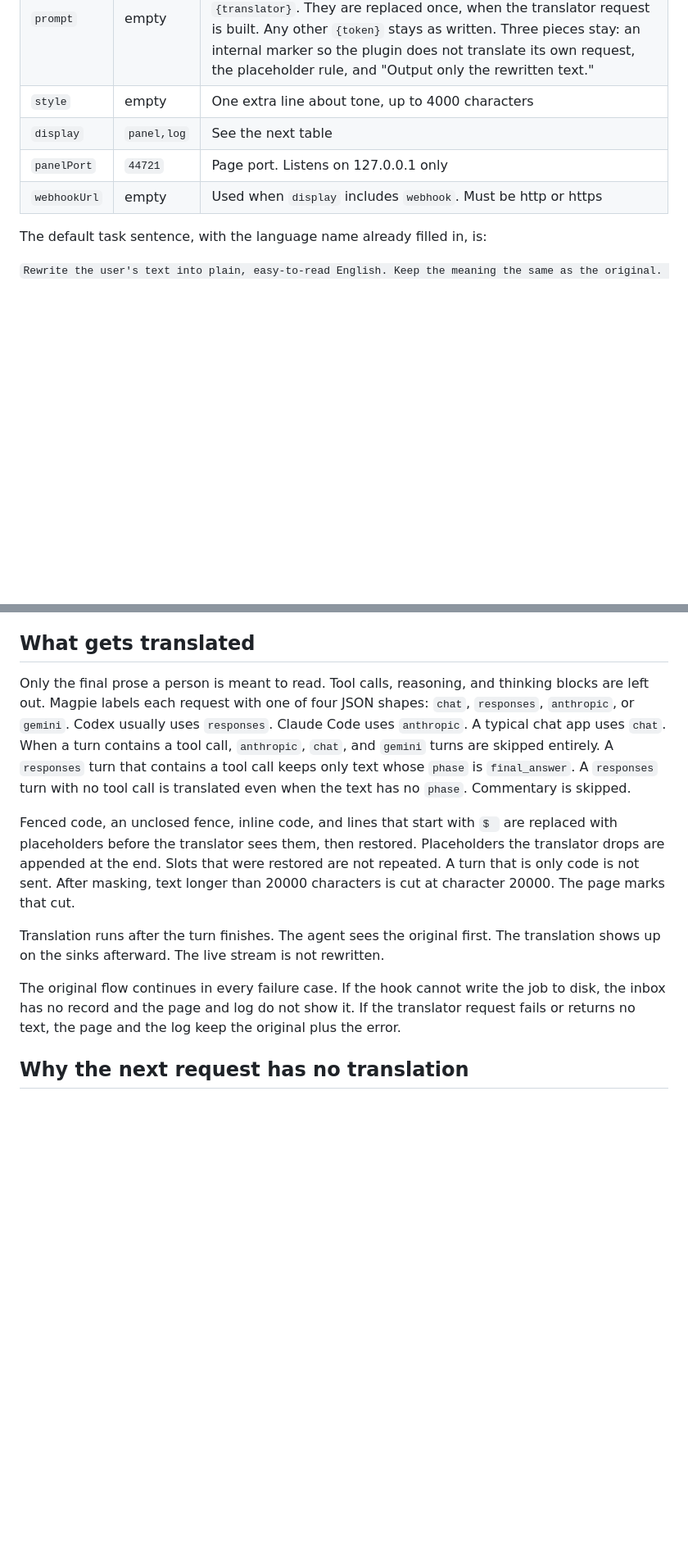
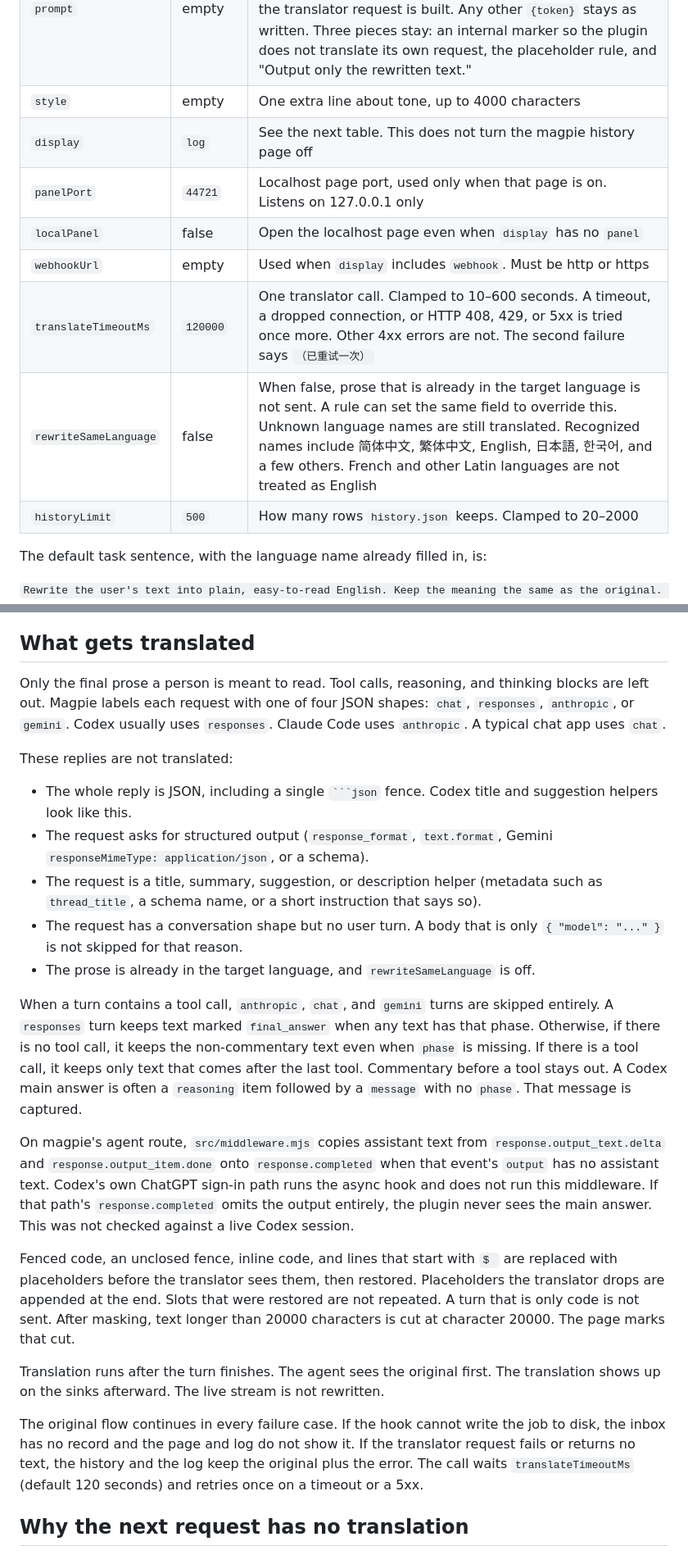
Before and after one commit to GameHoo/magpie-translator, a Markdown page: README.md, 2 parts joined by grey strips. Shown at 82% size. Drawn GitHub-style; blank space fills up the shorter version.

````diff
--- a/README.md
+++ b/README.md
@@ -103,9 +122,13 @@ Vendor API keys stay in `magpie provider`. Leave `gatewayKey` unset unless your
 | `language` | `简体中文` | The language name inserted into the default prompt. Any name works, such as `English`, `日本語`, or `Français` |
 | `prompt` | empty | Replaces only the task sentence, up to 4000 characters. A custom sentence may contain `{language}`, `{style}`, `{model}`, and `{translator}`. They are replaced once, when the translator request is built. Any other `{token}` stays as written. Three pieces stay: an internal marker so the plugin does not translate its own request, the placeholder rule, and "Output only the rewritten text." |
 | `style` | empty | One extra line about tone, up to 4000 characters |
-| `display` | `panel,log` | See the next table |
-| `panelPort` | `44721` | Page port. Listens on 127.0.0.1 only |
+| `display` | `log` | See the next table. This does not turn the magpie history page off |
+| `panelPort` | `44721` | Localhost page port, used only when that page is on. Listens on 127.0.0.1 only |
+| `localPanel` | false | Open the localhost page even when `display` has no `panel` |
 | `webhookUrl` | empty | Used when `display` includes `webhook`. Must be http or https |
+| `translateTimeoutMs` | `120000` | One translator call. Clamped to 10–600 seconds. A timeout, a dropped connection, or HTTP 408, 429, or 5xx is tried once more. Other 4xx errors are not. The second failure says `（已重试一次）` |
+| `rewriteSameLanguage` | false | When false, prose that is already in the target language is not sent. A rule can set the same field to override this. Unknown language names are still translated. Recognized names include 简体中文, 繁体中文, English, 日本語, 한국어, and a few others. French and other Latin languages are not treated as English |
+| `historyLimit` | `500` | How many rows `history.json` keeps. Clamped to 20–2000 |
 
 The default task sentence, with the language name already filled in, is:
 
@@ -142,13 +165,25 @@ For a path install, `magpie plugin list` prints that directory. A github install
 
 ## What gets translated
 
-Only the final prose a person is meant to read. Tool calls, reasoning, and thinking blocks are left out. Magpie labels each request with one of four JSON shapes: `chat`, `responses`, `anthropic`, or `gemini`. Codex usually uses `responses`. Claude Code uses `anthropic`. A typical chat app uses `chat`. When a turn contains a tool call, `anthropic`, `chat`, and `gemini` turns are skipped entirely. A `responses` turn that contains a tool call keeps only text whose `phase` is `final_answer`. A `responses` turn with no tool call is translated even when the text has no `phase`. Commentary is skipped.
+Only the final prose a person is meant to read. Tool calls, reasoning, and thinking blocks are left out. Magpie labels each request with one of four JSON shapes: `chat`, `responses`, `anthropic`, or `gemini`. Codex usually uses `responses`. Claude Code uses `anthropic`. A typical chat app uses `chat`.
+
+These replies are not translated:
+
+- The whole reply is JSON, including a single ` ```json ` fence. Codex title and suggestion helpers look like this.
+- The request asks for structured output (`response_format`, `text.format`, Gemini `responseMimeType: application/json`, or a schema).
+- The request is a title, summary, suggestion, or description helper (metadata such as `thread_title`, a schema name, or a short instruction that says so).
+- The request has a conversation shape but no user turn. A body that is only `{ "model": "..." }` is not skipped for that reason.
+- The prose is already in the target language, and `rewriteSameLanguage` is off.
+
+When a turn contains a tool call, `anthropic`, `chat`, and `gemini` turns are skipped entirely. A `responses` turn keeps text marked `final_answer` when any text has that phase. Otherwise, if there is no tool call, it keeps the non-commentary text even when `phase` is missing. If there is a tool call, it keeps only text that comes after the last tool. Commentary before a tool stays out. A Codex main answer is often a `reasoning` item followed by a `message` with no `phase`. That message is captured.
+
+On magpie's agent route, `src/middleware.mjs` copies assistant text from `response.output_text.delta` and `response.output_item.done` onto `response.completed` when that event's `output` has no assistant text. Codex's own ChatGPT sign-in path runs the async hook and does not run this middleware. If that path's `response.completed` omits the output entirely, the plugin never sees the main answer. This was not checked against a live Codex session.
 
 Fenced code, an unclosed fence, inline code, and lines that start with `$ ` are replaced with placeholders before the translator sees them, then restored. Placeholders the translator drops are appended at the end. Slots that were restored are not repeated. A turn that is only code is not sent. After masking, text longer than 20000 characters is cut at character 20000. The page marks that cut.
 
 Translation runs after the turn finishes. The agent sees the original first. The translation shows up on the sinks afterward. The live stream is not rewritten.
 
-The original flow continues in every failure case. If the hook cannot write the job to disk, the inbox has no record and the page and log do not show it. If the translator request fails or returns no text, the page and the log keep the original plus the error.
+The original flow continues in every failure case. If the hook cannot write the job to disk, the inbox has no record and the page and log do not show it. If the translator request fails or returns no text, the history and the log keep the original plus the error. The call waits `translateTimeoutMs` (default 120 seconds) and retries once on a timeout or a 5xx.
 
 ## Why the next request has no translation
 
````
Also changed, not shown: other parts of README.md (+31 -12 lines).
